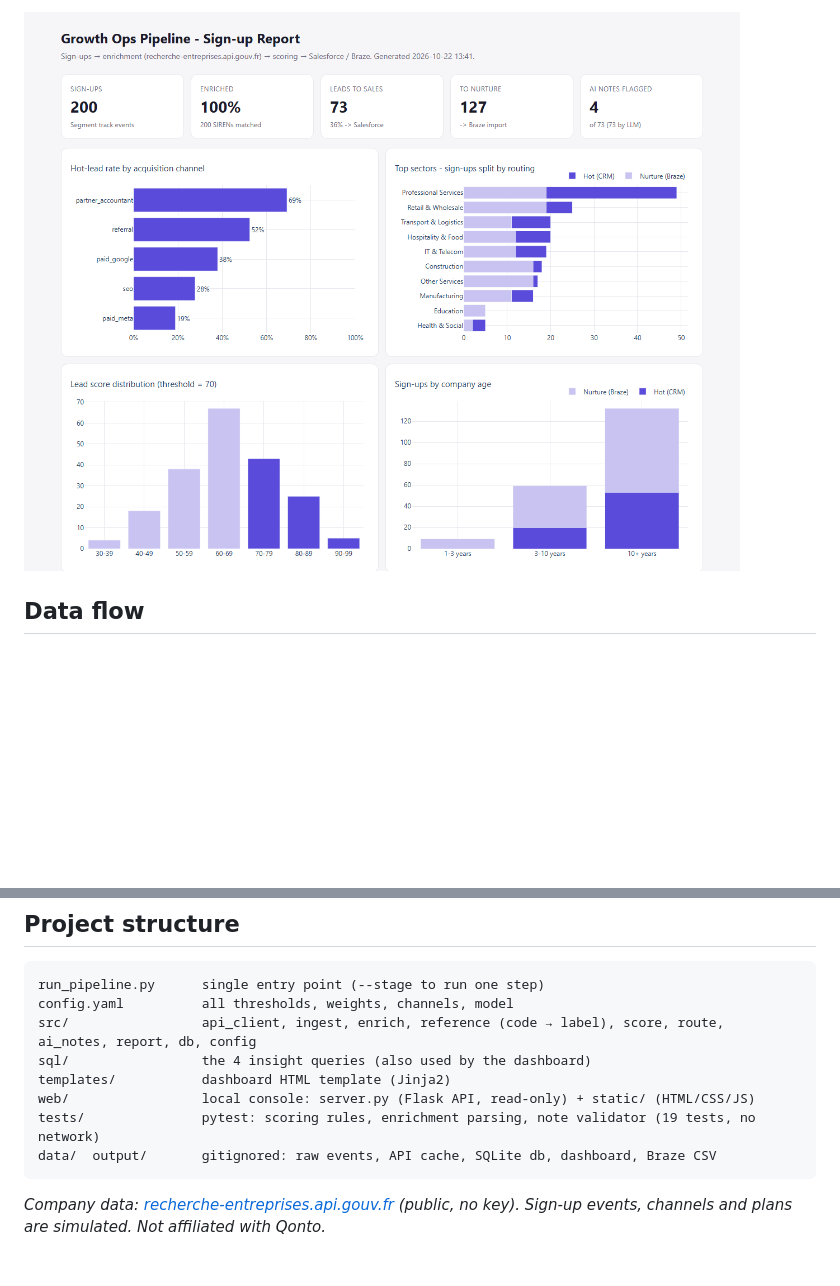
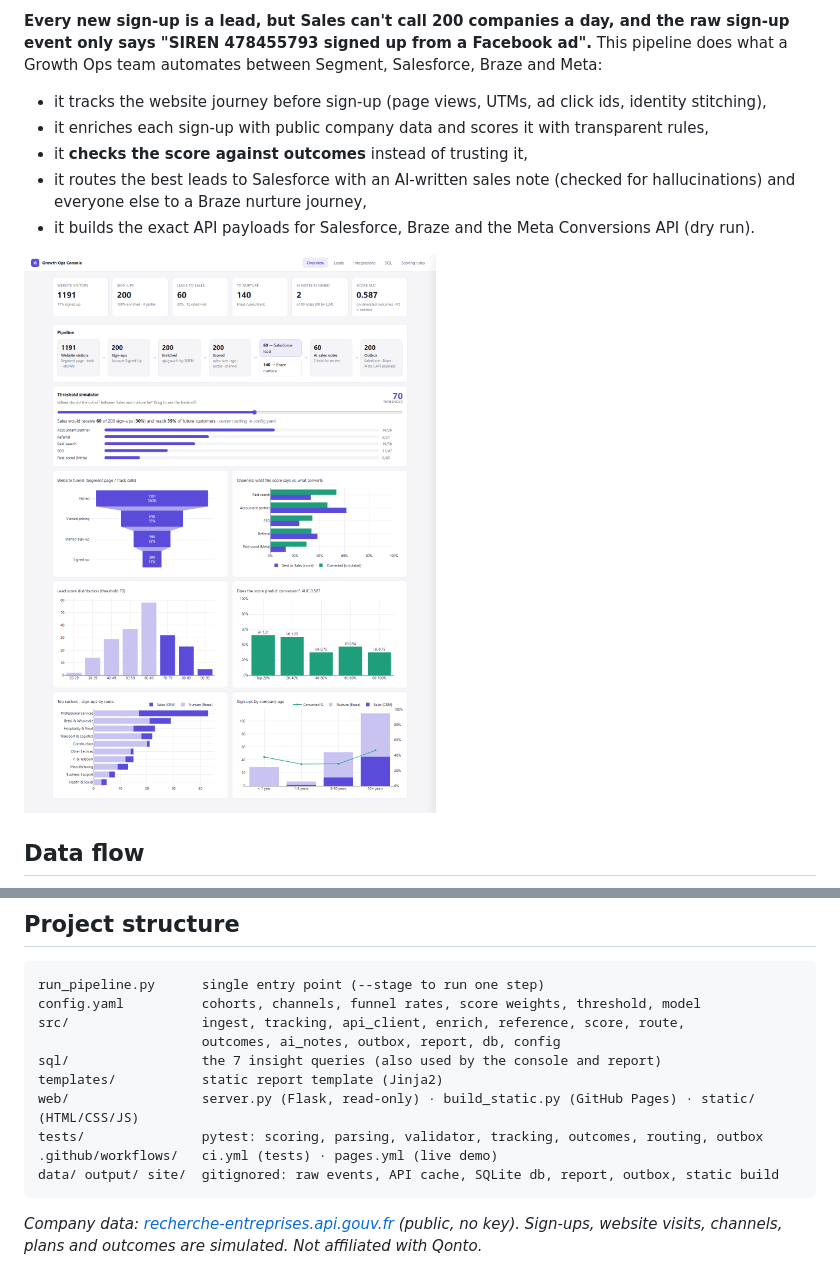
Before and after one commit to assim-ben-ahmed/qonto-growth-ops-pipeline, a Markdown page: README.md, 2 parts joined by grey strips. Rendered like a GitHub page; pictures changed too: docs/console.png (added), docs/dashboard.png; blank space fills up the shorter version.

Commit message:
Console: journeys, integrations tab, validation charts; GitHub Pages demo and CI

````diff
--- a/README.md
+++ b/README.md
@@ -4,5 +5,12 @@
 
-![Dashboard](docs/dashboard.png)
+**Every new sign-up is a lead, but Sales can't call 200 companies a day, and the raw sign-up event only says "SIREN 478455793 signed up from a Facebook ad".** This pipeline does what a Growth Ops team automates between Segment, Salesforce, Braze and Meta:
+- it tracks the website journey before sign-up (page views, UTMs, ad click ids, identity stitching),
+- it enriches each sign-up with public company data and scores it with transparent rules,
+- it **checks the score against outcomes** instead of trusting it,
+- it routes the best leads to Salesforce with an AI-written sales note (checked for hallucinations) and everyone else to a Braze nurture journey,
+- it builds the exact API payloads for Salesforce, Braze and the Meta Conversions API (dry run).
+
+![Growth Ops Console](docs/console.png)
 
 ## Data flow
 
@@ -105,13 +156,15 @@ Flagged notes stay in the CRM row with `Note_Flags__c` filled in, and the dashbo
 
 ```
 run_pipeline.py      single entry point (--stage to run one step)
-config.yaml          all thresholds, weights, channels, model
-src/                 api_client, ingest, enrich, reference (code → label), score, route, ai_notes, report, db, config
-sql/                 the 4 insight queries (also used by the dashboard)
-templates/           dashboard HTML template (Jinja2)
-web/                 local console: server.py (Flask API, read-only) + static/ (HTML/CSS/JS)
-tests/               pytest: scoring rules, enrichment parsing, note validator (19 tests, no network)
-data/  output/       gitignored: raw events, API cache, SQLite db, dashboard, Braze CSV
+config.yaml          cohorts, channels, funnel rates, score weights, threshold, model
+src/                 ingest, tracking, api_client, enrich, reference, score, route,
+                     outcomes, ai_notes, outbox, report, db, config
+sql/                 the 7 insight queries (also used by the console and report)
+templates/           static report template (Jinja2)
+web/                 server.py (Flask, read-only) · build_static.py (GitHub Pages) · static/ (HTML/CSS/JS)
+tests/               pytest: scoring, parsing, validator, tracking, outcomes, routing, outbox
+.github/workflows/   ci.yml (tests) · pages.yml (live demo)
+data/ output/ site/  gitignored: raw events, API cache, SQLite db, report, outbox, static build
 ```
 
-*Company data: [recherche-entreprises.api.gouv.fr](https://recherche-entreprises.api.gouv.fr) (public, no key). Sign-up events, channels and plans are simulated. Not affiliated with Qonto.*
+*Company data: [recherche-entreprises.api.gouv.fr](https://recherche-entreprises.api.gouv.fr) (public, no key). Sign-ups, website visits, channels, plans and outcomes are simulated. Not affiliated with Qonto.*
````
Also changed, not shown: other parts of README.md (+91 -47 lines), 10 other files.
